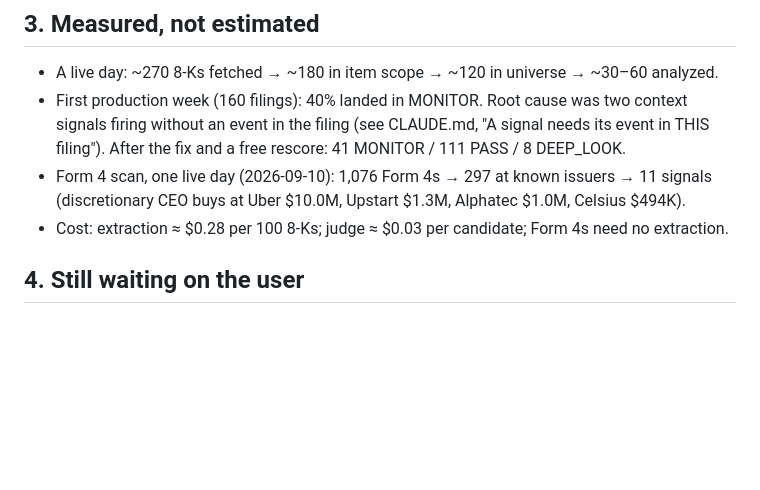
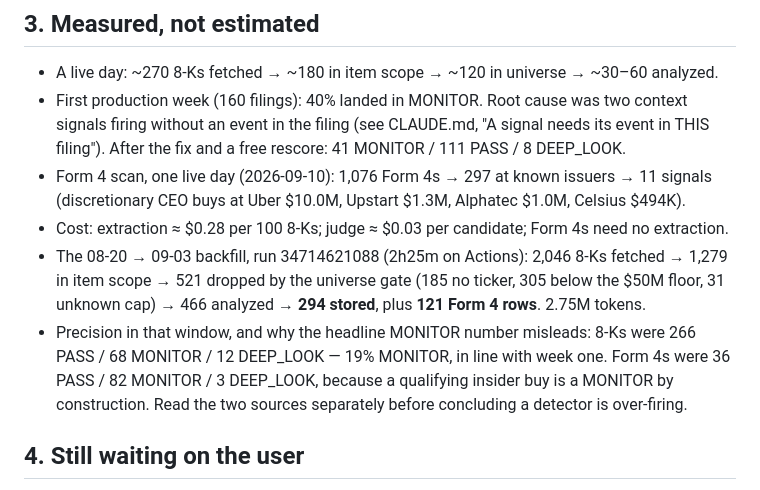
Before and after one commit to esafier/8K-Analyzer, a Markdown page: HANDOFF.md, the part around one of its changes. Rendered like a GitHub page; blank space fills up the shorter version.

Commit message:
HANDOFF: measured results of the 08-20 -> 09-03 backfill
Includes the split that stops the next reader misreading it: 8-Ks landed 19%
MONITOR, in line with week one, while Form 4s are mostly MONITOR because a
qualifying insider buy is one by construction.

Co-Authored-By: Claude Opus 5 (1M context) <noreply@anthropic.com>

```diff
--- a/HANDOFF.md
+++ b/HANDOFF.md
@@ -61,6 +61,15 @@ and the rules it paid for are in `CLAUDE.md`.
   Alphatec $1.0M, Celsius $494K).
 - Cost: extraction ≈ $0.28 per 100 8-Ks; judge ≈ $0.03 per candidate; Form 4s
   need no extraction.
+- The 08-20 → 09-03 backfill, run 34714621088 (2h25m on Actions): 2,046 8-Ks
+  fetched → 1,279 in item scope → 521 dropped by the universe gate (185 no
+  ticker, 305 below the $50M floor, 31 unknown cap) → 466 analyzed → **294
+  stored**, plus **121 Form 4 rows**. 2.75M tokens.
+- Precision in that window, and why the headline MONITOR number misleads:
+  8-Ks were 266 PASS / 68 MONITOR / 12 DEEP_LOOK — 19% MONITOR, in line with
+  week one. Form 4s were 36 PASS / 82 MONITOR / 3 DEEP_LOOK, because a
+  qualifying insider buy is a MONITOR by construction. Read the two sources
+  separately before concluding a detector is over-firing.
 
 ## 4. Still waiting on the user
 
```
Also changed, not shown: other parts of HANDOFF.md (+1 -1 lines).
